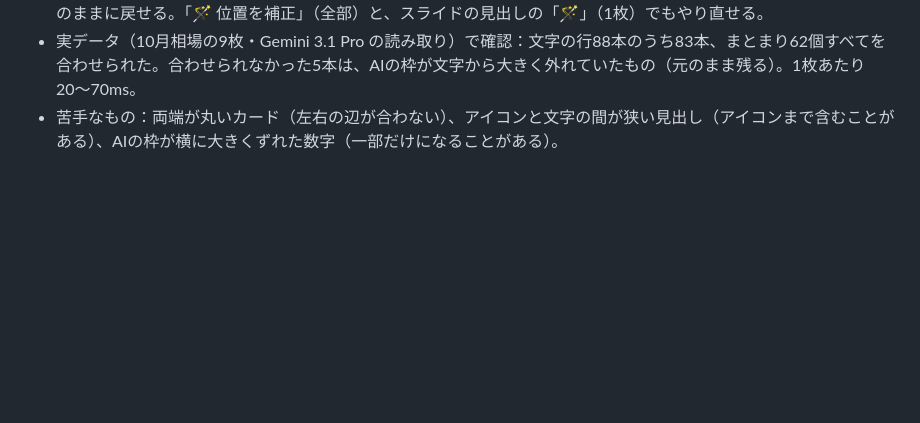
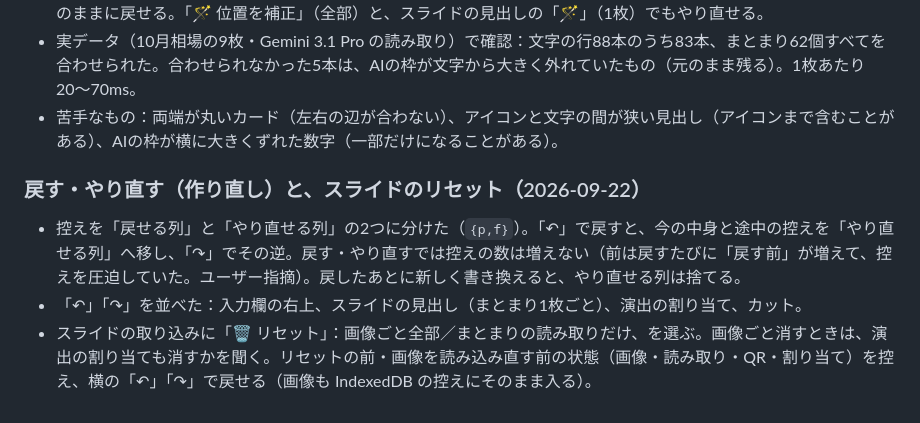
Before and after one commit to ziqebPmH473/kessan-tool, a Markdown page: docs/impl/2026-09-21_YT動画タブ.md, the part around the change. GitHub-like rendering; blank space fills up the shorter version.

Commit message:
記録: 戻す・やり直すの作り直しと、スライドのリセット
Co-Authored-By: Claude Opus 5 <noreply@anthropic.com>

```diff
--- a/docs/impl/2026-09-21_YT動画タブ.md
+++ b/docs/impl/2026-09-21_YT動画タブ.md
@@ -130,3 +130,8 @@
 - 読み取ったあと（API・Web版の貼り付けとも）に自動で行う。補正の前の状態は控えるので、「↶」でAIの読み取りのままに戻せる。「🪄 位置を補正」（全部）と、スライドの見出しの「🪄」（1枚）でもやり直せる。
 - 実データ（10月相場の9枚・Gemini 3.1 Pro の読み取り）で確認：文字の行88本のうち83本、まとまり62個すべてを合わせられた。合わせられなかった5本は、AIの枠が文字から大きく外れていたもの（元のまま残る）。1枚あたり20〜70ms。
 - 苦手なもの：両端が丸いカード（左右の辺が合わない）、アイコンと文字の間が狭い見出し（アイコンまで含むことがある）、AIの枠が横に大きくずれた数字（一部だけになることがある）。
+
+### 戻す・やり直す（作り直し）と、スライドのリセット（2026-09-22）
+- 控えを「戻せる列」と「やり直せる列」の2つに分けた（`{p,f}`）。「↶」で戻すと、今の中身と途中の控えを「やり直せる列」へ移し、「↷」でその逆。戻す・やり直すでは控えの数は増えない（前は戻すたびに「戻す前」が増えて、控えを圧迫していた。ユーザー指摘）。戻したあとに新しく書き換えると、やり直せる列は捨てる。
+- 「↶」「↷」を並べた：入力欄の右上、スライドの見出し（まとまり1枚ごと）、演出の割り当て、カット。
+- スライドの取り込みに「🗑 リセット」：画像ごと全部／まとまりの読み取りだけ、を選ぶ。画像ごと消すときは、演出の割り当ても消すかを聞く。リセットの前・画像を読み込み直す前の状態（画像・読み取り・QR・割り当て）を控え、横の「↶」「↷」で戻せる（画像も IndexedDB の控えにそのまま入る）。
```
